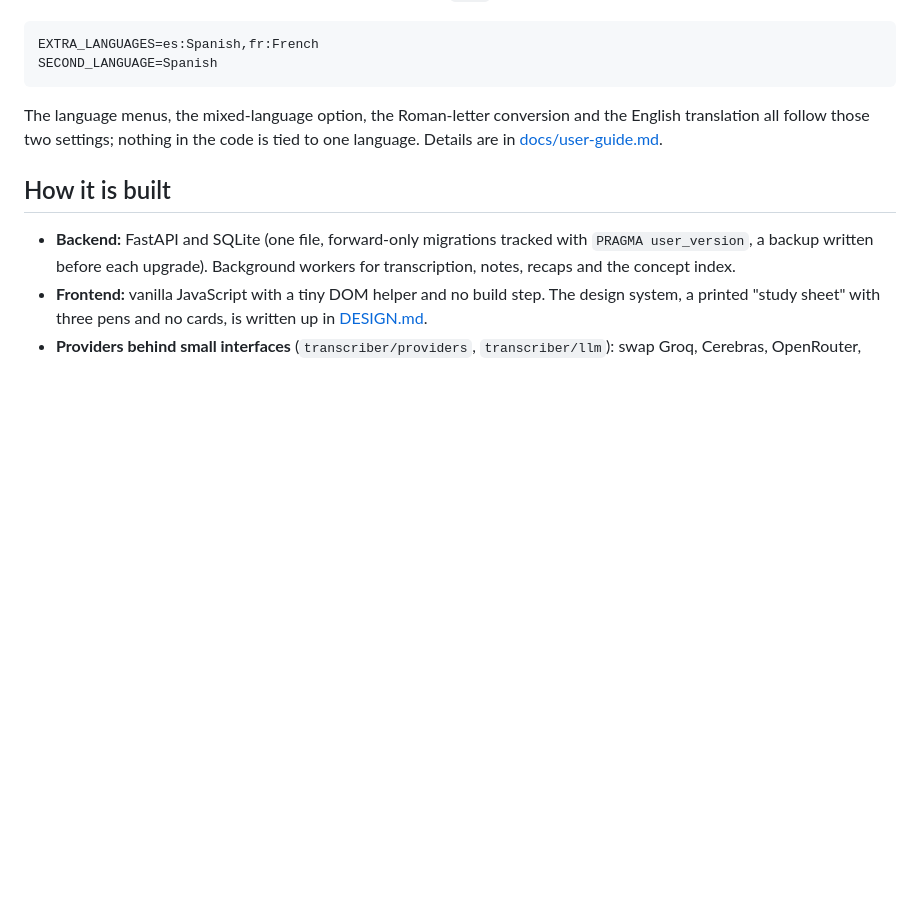
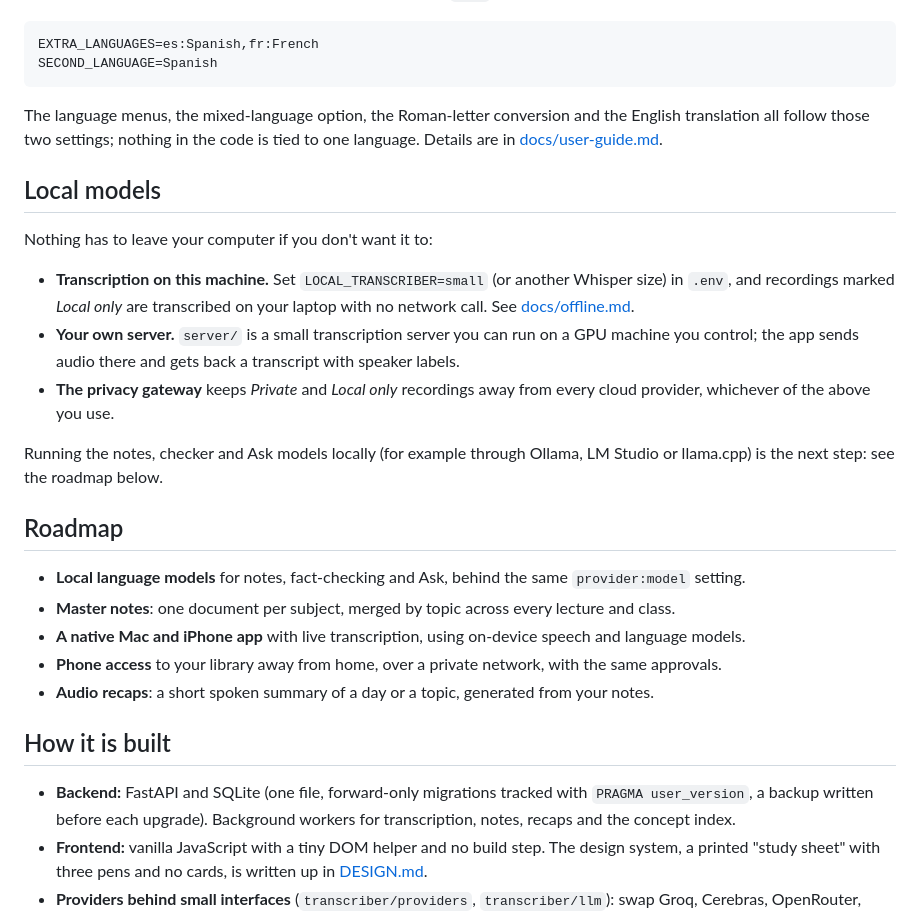
Before and after one commit to ahyaanlakhani/transcriber, a Markdown page: README.md, the part around the change. Rendered like a GitHub page; blank space fills up the shorter version.

Commit message:
README: local models section and roadmap

```diff
--- a/README.md
+++ b/README.md
@@ -63,6 +63,28 @@ SECOND_LANGUAGE=Spanish
 The language menus, the mixed-language option, the Roman-letter conversion and the English translation all follow
 those two settings; nothing in the code is tied to one language. Details are in [docs/user-guide.md](docs/user-guide.md).
 
+## Local models
+
+Nothing has to leave your computer if you don't want it to:
+
+- **Transcription on this machine.** Set `LOCAL_TRANSCRIBER=small` (or another Whisper size) in `.env`, and recordings
+  marked *Local only* are transcribed on your laptop with no network call. See [docs/offline.md](docs/offline.md).
+- **Your own server.** `server/` is a small transcription server you can run on a GPU machine you control; the app sends
+  audio there and gets back a transcript with speaker labels.
+- **The privacy gateway** keeps *Private* and *Local only* recordings away from every cloud provider, whichever of the
+  above you use.
+
+Running the notes, checker and Ask models locally (for example through Ollama, LM Studio or llama.cpp) is the next step:
+see the roadmap below.
+
+## Roadmap
+
+- **Local language models** for notes, fact-checking and Ask, behind the same `provider:model` setting.
+- **Master notes**: one document per subject, merged by topic across every lecture and class.
+- **A native Mac and iPhone app** with live transcription, using on-device speech and language models.
+- **Phone access** to your library away from home, over a private network, with the same approvals.
+- **Audio recaps**: a short spoken summary of a day or a topic, generated from your notes.
+
 ## How it is built
 
 - **Backend:** FastAPI and SQLite (one file, forward-only migrations tracked with `PRAGMA user_version`, a backup written
```
